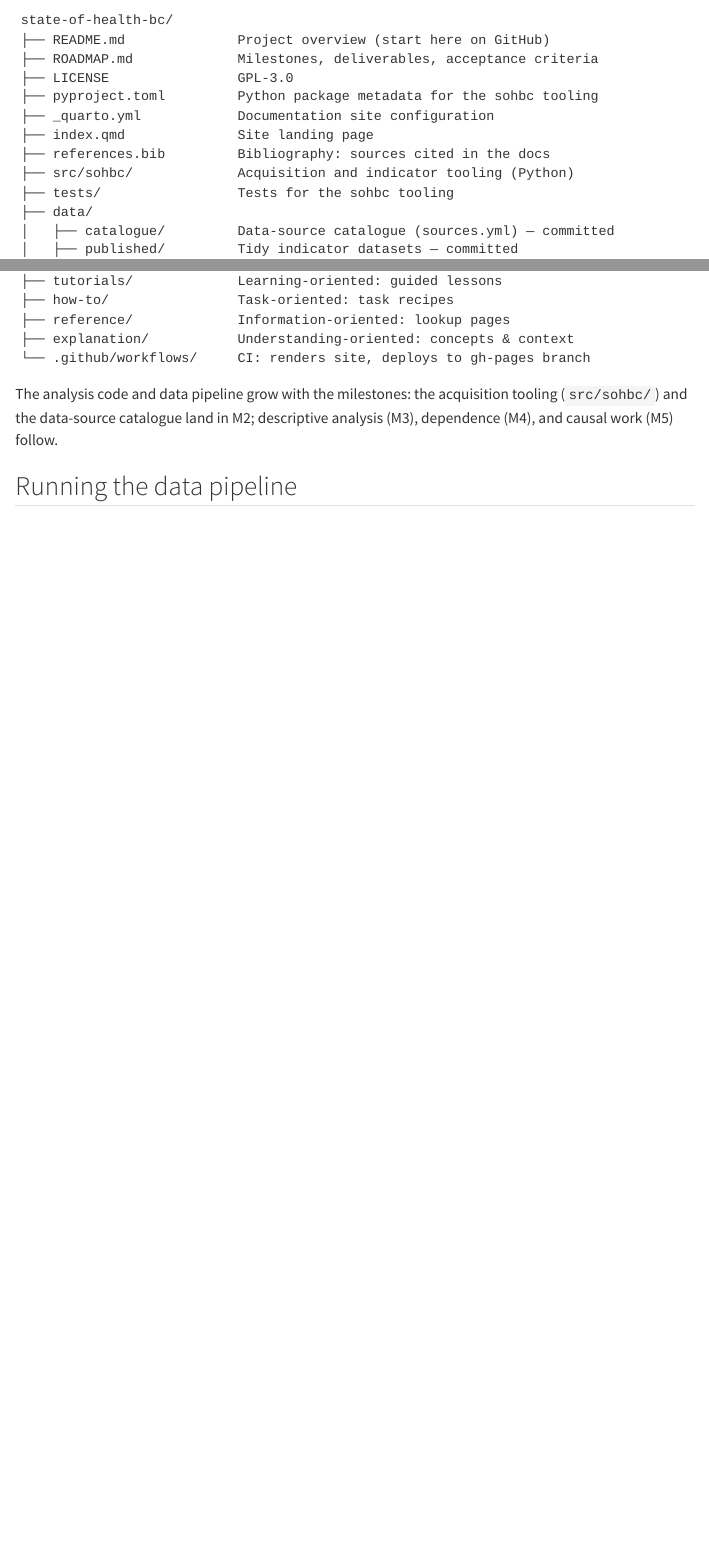
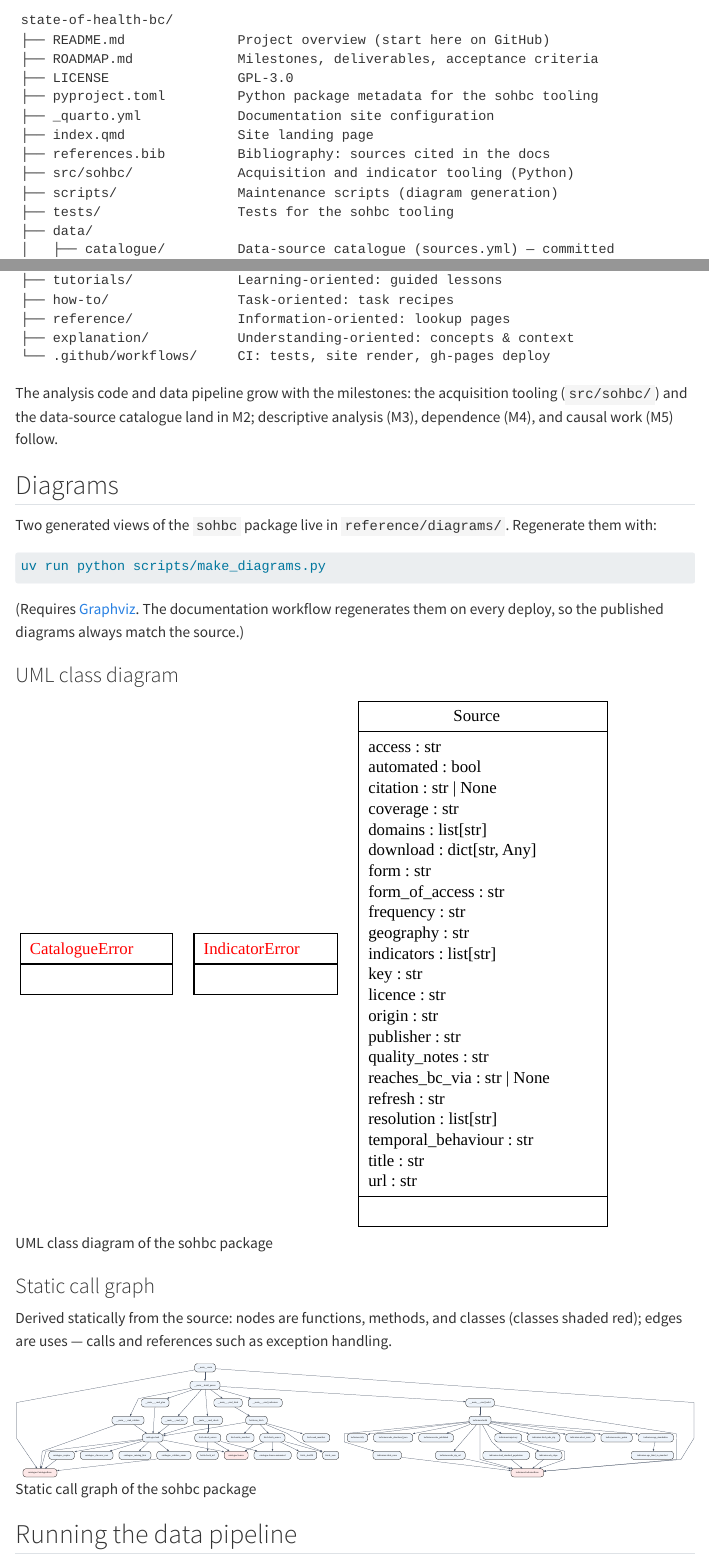
Before and after one commit to galenseilis/state-of-health-bc, a Quarto document (reference/project-structure.qmd): the page in a window 1100 px wide, from 130 px down, and a second part further down, joined at a grey line. Rendered offline with R 4.5, knitr and Pandoc in place of Quarto, with nearby package versions; menus at the side of the page are left out.

Commit message:
Add generated UML and call-graph diagrams to the docs

````diff
--- a/.github/workflows/docs.yml
+++ b/.github/workflows/docs.yml
@@ -20,6 +20,9 @@ jobs:
     steps:
       - uses: actions/checkout@v7
 
+      - name: Install Graphviz
+        run: sudo apt-get update && sudo apt-get install -y graphviz
+
       - uses: quarto-dev/quarto-actions/setup@v2
 
       - uses: astral-sh/setup-uv@v10.3.0
@@ -28,6 +31,9 @@ jobs:
 
       - name: Build API docs
         run: uv run quartodoc build --config _quartodoc.yml
+
+      - name: Generate diagrams
+        run: uv run python scripts/make_diagrams.py
 
       - name: Render site
         run: quarto render
--- a/reference/project-structure.qmd
+++ b/reference/project-structure.qmd
@@ -14,6 +14,7 @@ state-of-health-bc/
 ├── index.qmd              Site landing page
 ├── references.bib         Bibliography: sources cited in the docs
 ├── src/sohbc/             Acquisition and indicator tooling (Python)
+├── scripts/               Maintenance scripts (diagram generation)
 ├── tests/                 Tests for the sohbc tooling
 ├── data/
 │   ├── catalogue/         Data-source catalogue (sources.yml) — committed
@@ -24,13 +25,38 @@ state-of-health-bc/
 ├── how-to/                Task-oriented: task recipes
 ├── reference/             Information-oriented: lookup pages
 ├── explanation/           Understanding-oriented: concepts & context
-└── .github/workflows/     CI: renders site, deploys to gh-pages branch
+└── .github/workflows/     CI: tests, site render, gh-pages deploy
 ```
 
 The analysis code and data pipeline grow with the milestones: the
 acquisition tooling (`src/sohbc/`) and the data-source catalogue land in
 M2; descriptive analysis (M3), dependence (M4), and causal work (M5)
 follow.
+
+## Diagrams
+
+Two generated views of the `sohbc` package live in `reference/diagrams/`.
+Regenerate them with:
+
+```bash
+uv run python scripts/make_diagrams.py
+```
+
+(Requires [Graphviz](https://graphviz.org). The documentation workflow
+regenerates them on every deploy, so the published diagrams always match
+the source.)
+
+### UML class diagram
+
+![UML class diagram of the sohbc package](diagrams/uml.svg)
+
+### Static call graph
+
+Derived statically from the source: nodes are functions, methods, and
+classes (classes shaded red); edges are uses — calls and references such
+as exception handling.
+
+![Static call graph of the sohbc package](diagrams/callgraph.svg)
 
 ## Running the data pipeline
 
--- /dev/null
+++ b/scripts/make_diagrams.py
@@ -0,0 +1,32 @@
+"""Generate the project's UML class diagram and static call graph.
+
+Writes SVG files to reference/diagrams/ for embedding in the docs.
+Requires Graphviz (`dot`) on PATH; pyreverse (from pylint) and pyan3
+come from the project's dev dependency group. Run with:
+
+    uv run python scripts/make_diagrams.py
+"""
+
+from __future__ import annotations
+
+import re
+import shutil
+import subprocess
+import sys
+import tempfile
+from pathlib import Path
+
+ROOT = Path(__file__).resolve().parents[1]
+PACKAGE = "sohbc"
+SOURCE_ROOT = ROOT / "src"
+MODULES = sorted((SOURCE_ROOT / PACKAGE).glob("*.py"))
+OUTPUT_DIR = ROOT / "reference" / "diagrams"
+
+EDGE_RE = re.compile(r'^\s*"(?P<src>[^"]+)"\s*->\s*"(?P<dst>[^"]+)"')
+NODE_RE = re.compile(r'^\s*"(?P<id>[^"]+)"\s*\[(?P<attrs>.*)\];?\s*$')
+TOOLTIP_RE = re.compile(r'tooltip="(?P<tooltip>[^"]*)"')
+CALLABLE_KINDS = ("function", "method", "class")
+
+
+def _run(command: list[str]) -> None:
+    """Run a command, exiting with a clear message on failure.
@@ -0,0 +38,7 @@
+        SystemExit: If the command is missing or exits non-zero.
+    """
+    try:
+        subprocess.run(command, check=True)
+    except FileNotFoundError:
+        sys.exit(f"error: {command[0]} not found; install it or use 'uv run'")
+    except subprocess.CalledProcessError as exc:
@@ -0,0 +50,2 @@
+) -> tuple[dict[str, dict[str, str]], list[tuple[str, str]]]:
+    """Parse node and edge records from a pyan3 dot file.
@@ -0,0 +57,15 @@
+        tuple: Mapping of node id to attributes (fq name, kind), and the
+        list of (source, target) edge pairs.
+    """
+    nodes: dict[str, dict[str, str]] = {}
+    edges: list[tuple[str, str]] = []
+    for line in dot_path.read_text(encoding="utf-8").splitlines():
+        edge = EDGE_RE.match(line)
+        if edge:
+            edges.append((edge["src"], edge["dst"]))
+            continue
+        node = NODE_RE.match(line)
+        if not node:
+            continue
+        tooltip = TOOLTIP_RE.search(node["attrs"])
+        if not tooltip:
@@ -0,0 +75,20 @@
+    return nodes, edges
+
+
+def _write_call_graph(
+    nodes: dict[str, dict[str, str]],
+    edges: list[tuple[str, str]],
+    dot_path: Path,
+) -> None:
+    """Write a styled call graph, keeping only callable and class nodes.
+
+    Args:
+        nodes: Node id to attributes (fq name, kind) mapping.
+        edges: List of (source, target) edge pairs from pyan3.
+        dot_path: Destination for the filtered dot file.
+    """
+    keep = {
+        node_id for node_id, attrs in nodes.items() if attrs["kind"] in CALLABLE_KINDS
+    }
+    lines = [
+        f'digraph "{PACKAGE}-callgraph" {{',
@@ -0,0 +99,10 @@
+    for node_id in sorted(keep):
+        attrs = nodes[node_id]
+        label = attrs["fq"].removeprefix(f"{PACKAGE}.")
+        fill = "#fde8e8" if attrs["kind"] == "class" else "#eef4fb"
+        lines.append(
+            f'    "{node_id}" [label="{label}", tooltip="{attrs["fq"]}",'
+            f' fillcolor="{fill}"];'
+        )
+    for source, target in sorted(
+        {(src, dst) for src, dst in edges if src in keep and dst in keep}
@@ -0,0 +115,24 @@
+def _uml_class_diagram() -> None:
+    """Generate the UML class diagram with pyreverse, saved as uml.svg."""
+    _run(
+        [
+            "pyreverse",
+            "-o",
+            "svg",
+            "-d",
+            str(OUTPUT_DIR),
+            "--project",
+            PACKAGE,
+            "--source-roots",
+            str(SOURCE_ROOT),
+            PACKAGE,
+        ]
+    )
+    (OUTPUT_DIR / f"classes_{PACKAGE}.svg").rename(OUTPUT_DIR / "uml.svg")
+    packages = OUTPUT_DIR / f"packages_{PACKAGE}.svg"
+    if packages.exists():
+        packages.unlink()
+
+
+def _static_call_graph() -> None:
+    """Generate the static call graph with pyan3, saved as callgraph.svg."""
@@ -0,0 +142,29 @@
+        _run(
+            [
+                "pyan3",
+                "--dot",
+                "--no-defines",
+                "--root",
+                str(SOURCE_ROOT),
+                "--file",
+                str(raw),
+                *[str(path) for path in MODULES],
+            ]
+        )
+        nodes, edges = _parse_dot(raw)
+        _write_call_graph(nodes, edges, styled)
+        _run(["dot", "-Tsvg", "-o", str(OUTPUT_DIR / "callgraph.svg"), str(styled)])
+
+
+def main() -> int:
+    """Generate both diagrams into reference/diagrams/.
+
+    Returns:
+        int: Zero on success.
+    """
+    if shutil.which("dot") is None:
+        sys.exit("error: Graphviz 'dot' not found; install graphviz first")
+    OUTPUT_DIR.mkdir(parents=True, exist_ok=True)
+    _uml_class_diagram()
+    _static_call_graph()
+    for name in ("uml.svg", "callgraph.svg"):
@@ -0,0 +176,2 @@
+if __name__ == "__main__":
+    raise SystemExit(main())
````
Also changed, not shown: README.md, reference/diagrams/callgraph.svg (added), reference/diagrams/uml.svg (added), scripts/make_diagrams.py (36 more changed lines), 2 other files.
